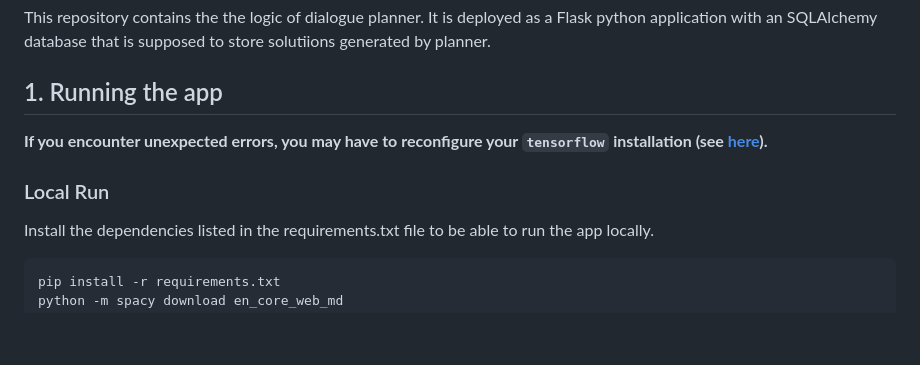
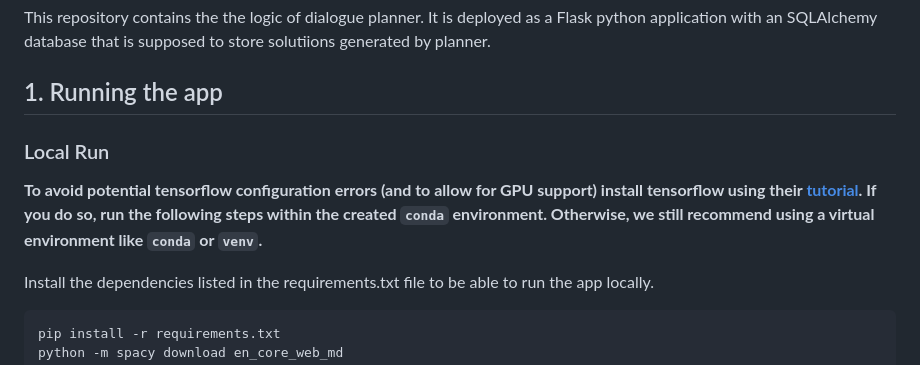
Before and after one commit to IBM/contingent-plan-executor, a Markdown page: README.md, the part around the change. Drawn GitHub-style; blank space fills up the shorter version.

```diff
--- a/README.md
+++ b/README.md
@@ -5,9 +5,8 @@ This repository contains the the logic of dialogue planner. It is deployed as a
 
 ## 1. Running the app
 
-**If you encounter unexpected errors, you may have to reconfigure your `tensorflow` installation (see [here](https://www.tensorflow.org/install/pip)).**
-
 ### Local Run
+**To avoid potential tensorflow configuration errors (and to allow for GPU support) install tensorflow using their [tutorial](https://www.tensorflow.org/install/pip). If you do so, run the following steps within the created `conda` environment. Otherwise, we still recommend using a virtual environment like `conda` or `venv`.**
 
 Install the dependencies listed in the requirements.txt file to be able to run the app locally.
 
```
